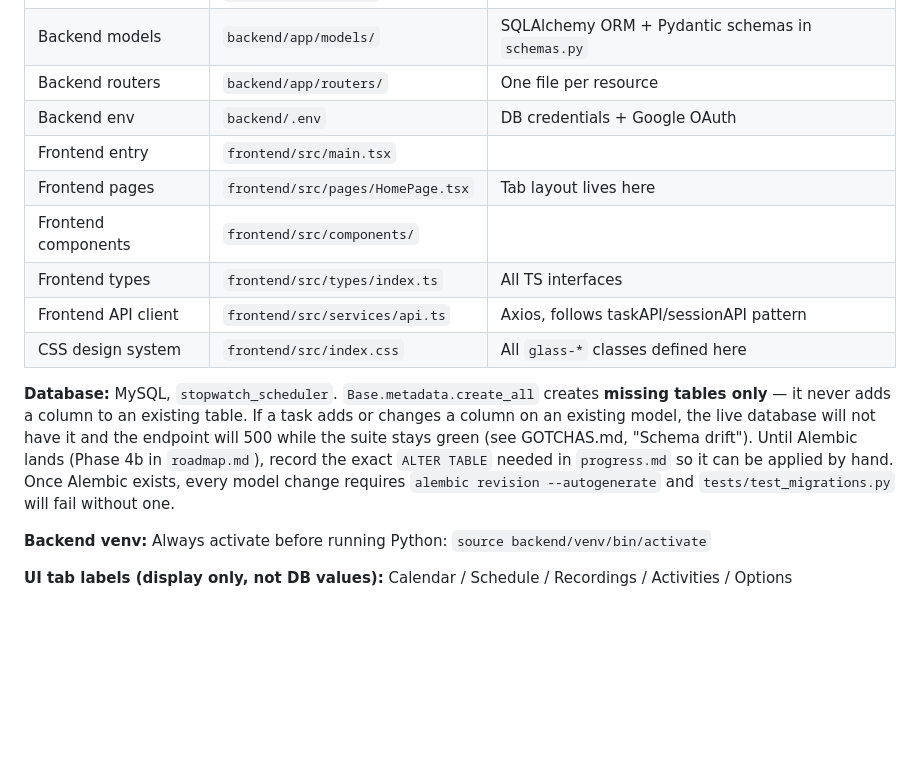
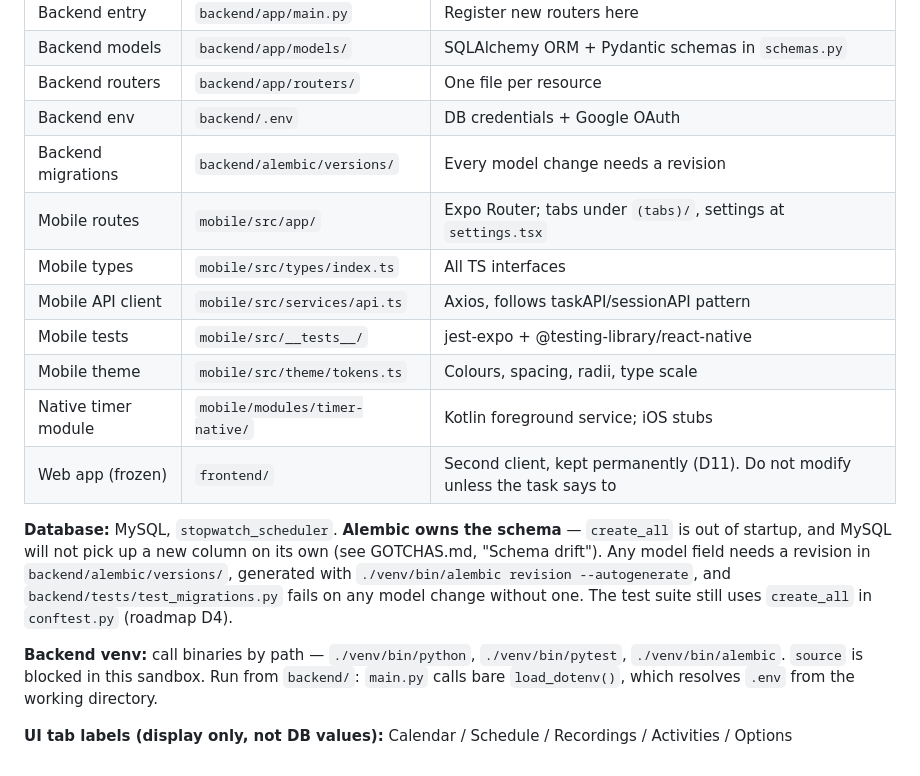
Before and after one commit to steviepee/Stopwatch-scheduler, a Markdown page: PROMPT.md, the part around one of its changes. Rendered like a GitHub page; blank space fills up the shorter version.

```diff
--- a/PROMPT.md
+++ b/PROMPT.md
@@ -143,15 +172,23 @@ Do **not** attempt the next PENDING task. One task per session. Exit and let the
 | Backend models | `backend/app/models/` | SQLAlchemy ORM + Pydantic schemas in `schemas.py` |
 | Backend routers | `backend/app/routers/` | One file per resource |
 | Backend env | `backend/.env` | DB credentials + Google OAuth |
-| Frontend entry | `frontend/src/main.tsx` | |
-| Frontend pages | `frontend/src/pages/HomePage.tsx` | Tab layout lives here |
-| Frontend components | `frontend/src/components/` | |
-| Frontend types | `frontend/src/types/index.ts` | All TS interfaces |
-| Frontend API client | `frontend/src/services/api.ts` | Axios, follows taskAPI/sessionAPI pattern |
-| CSS design system | `frontend/src/index.css` | All `glass-*` classes defined here |
+| Backend migrations | `backend/alembic/versions/` | Every model change needs a revision |
+| Mobile routes | `mobile/src/app/` | Expo Router; tabs under `(tabs)/`, settings at `settings.tsx` |
+| Mobile types | `mobile/src/types/index.ts` | All TS interfaces |
+| Mobile API client | `mobile/src/services/api.ts` | Axios, follows taskAPI/sessionAPI pattern |
+| Mobile tests | `mobile/src/__tests__/` | jest-expo + @testing-library/react-native |
+| Mobile theme | `mobile/src/theme/tokens.ts` | Colours, spacing, radii, type scale |
+| Native timer module | `mobile/modules/timer-native/` | Kotlin foreground service; iOS stubs |
+| Web app (frozen) | `frontend/` | Second client, kept permanently (D11). Do not modify unless the task says to |
 
-**Database:** MySQL, `stopwatch_scheduler`. `Base.metadata.create_all` creates **missing tables only** — it never adds a column to an existing table. If a task adds or changes a column on an existing model, the live database will not have it and the endpoint will 500 while the suite stays green (see GOTCHAS.md, "Schema drift"). Until Alembic lands (Phase 4b in `roadmap.md`), record the exact `ALTER TABLE` needed in `progress.md` so it can be applied by hand. Once Alembic exists, every model change requires `alembic revision --autogenerate` and `tests/test_migrations.py` will fail without one.
+**Database:** MySQL, `stopwatch_scheduler`. **Alembic owns the schema** — `create_all` is out of
+startup, and MySQL will not pick up a new column on its own (see GOTCHAS.md, "Schema drift"). Any
+model field needs a revision in `backend/alembic/versions/`, generated with
+`./venv/bin/alembic revision --autogenerate`, and `backend/tests/test_migrations.py` fails on any
+model change without one. The test suite still uses `create_all` in `conftest.py` (roadmap D4).
 
-**Backend venv:** Always activate before running Python: `source backend/venv/bin/activate`
+**Backend venv:** call binaries by path — `./venv/bin/python`, `./venv/bin/pytest`,
+`./venv/bin/alembic`. `source` is blocked in this sandbox. Run from `backend/`: `main.py` calls
+bare `load_dotenv()`, which resolves `.env` from the working directory.
 
 **UI tab labels (display only, not DB values):** Calendar / Schedule / Recordings / Activities / Options
```
Also changed, not shown: other parts of PROMPT.md (+41 -12 lines).
